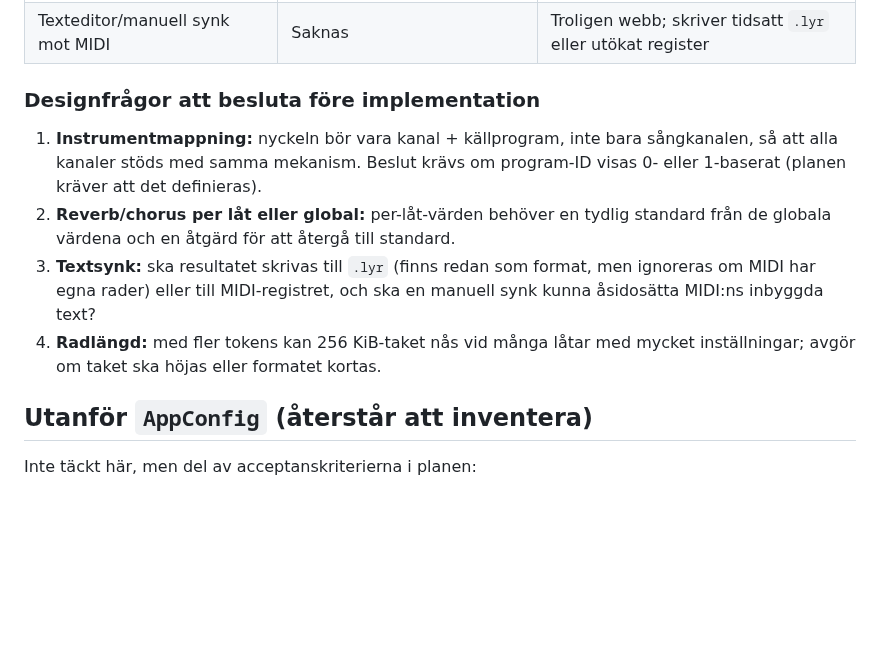
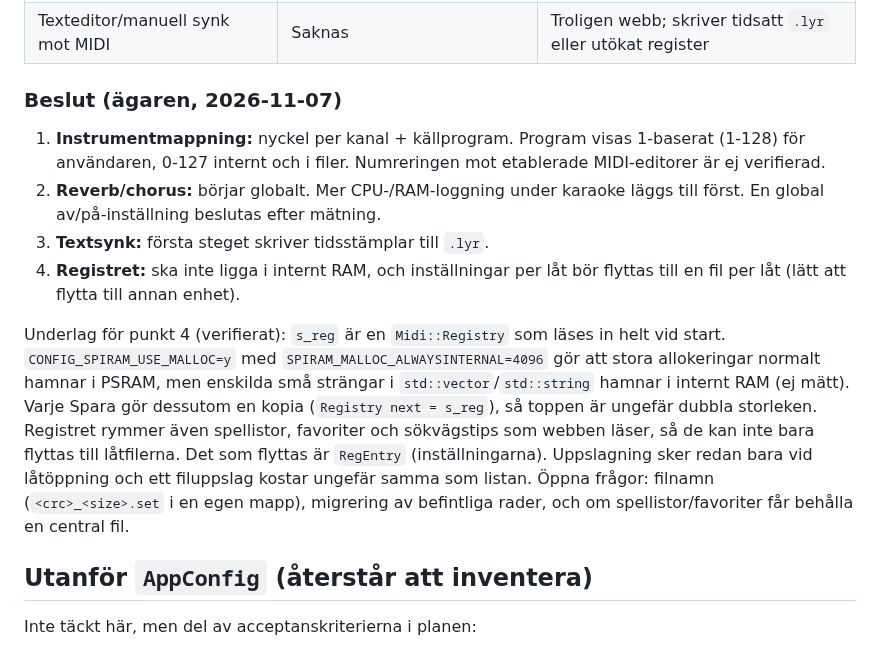
Before and after one commit to Bokbacken/MyEsp-OnTheRoad, a Markdown page: docs/UI_SETTINGS_INVENTORY.md, the part around the change. Drawn GitHub-style; blank space fills up the shorter version.

Commit message:
docs: record karaoke settings decisions
Co-authored-by: Copilot <223556219+Copilot@users.noreply.github.com>

```diff
--- a/docs/UI_SETTINGS_INVENTORY.md
+++ b/docs/UI_SETTINGS_INVENTORY.md
@@ -132,18 +132,28 @@ som ren text. Det finns ingen editor, vare sig på enheten eller på webben.
 | Mät reverb/chorus på S3/P4 per SoundFont | Inte gjort | Eget mätarbete före beslut |
 | Texteditor/manuell synk mot MIDI | Saknas | Troligen webb; skriver tidsatt `.lyr` eller utökat register |
 
-### Designfrågor att besluta före implementation
+### Beslut (ägaren, 2026-11-07)
 
-1. **Instrumentmappning:** nyckeln bör vara kanal + källprogram, inte bara
-   sångkanalen, så att alla kanaler stöds med samma mekanism. Beslut krävs om
-   program-ID visas 0- eller 1-baserat (planen kräver att det definieras).
-2. **Reverb/chorus per låt eller global:** per-låt-värden behöver en tydlig
-   standard från de globala värdena och en åtgärd för att återgå till standard.
-3. **Textsynk:** ska resultatet skrivas till `.lyr` (finns redan som format,
-   men ignoreras om MIDI har egna rader) eller till MIDI-registret, och ska
-   en manuell synk kunna åsidosätta MIDI:ns inbyggda text?
-4. **Radlängd:** med fler tokens kan 256 KiB-taket nås vid många låtar med
-   mycket inställningar; avgör om taket ska höjas eller formatet kortas.
+1. **Instrumentmappning:** nyckel per kanal + källprogram. Program visas
+   1-baserat (1-128) för användaren, 0-127 internt och i filer. Numreringen
+   mot etablerade MIDI-editorer är ej verifierad.
+2. **Reverb/chorus:** börjar globalt. Mer CPU-/RAM-loggning under karaoke läggs
+   till först. En global av/på-inställning beslutas efter mätning.
+3. **Textsynk:** första steget skriver tidsstämplar till `.lyr`.
+4. **Registret:** ska inte ligga i internt RAM, och inställningar per låt bör
+   flyttas till en fil per låt (lätt att flytta till annan enhet).
+
+Underlag för punkt 4 (verifierat): `s_reg` är en `Midi::Registry` som läses in
+helt vid start. `CONFIG_SPIRAM_USE_MALLOC=y` med
+`SPIRAM_MALLOC_ALWAYSINTERNAL=4096` gör att stora allokeringar normalt hamnar i
+PSRAM, men enskilda små strängar i `std::vector`/`std::string` hamnar i internt
+RAM (ej mätt). Varje Spara gör dessutom en kopia (`Registry next = s_reg`), så
+toppen är ungefär dubbla storleken. Registret rymmer även spellistor, favoriter
+och sökvägstips som webben läser, så de kan inte bara flyttas till
+låtfilerna. Det som flyttas är `RegEntry` (inställningarna). Uppslagning sker
+redan bara vid låtöppning och ett filuppslag kostar ungefär samma som listan.
+Öppna frågor: filnamn (`<crc>_<size>.set` i en egen mapp), migrering av
+befintliga rader, och om spellistor/favoriter får behålla en central fil.
 
 ## Utanför `AppConfig` (återstår att inventera)
 
```
